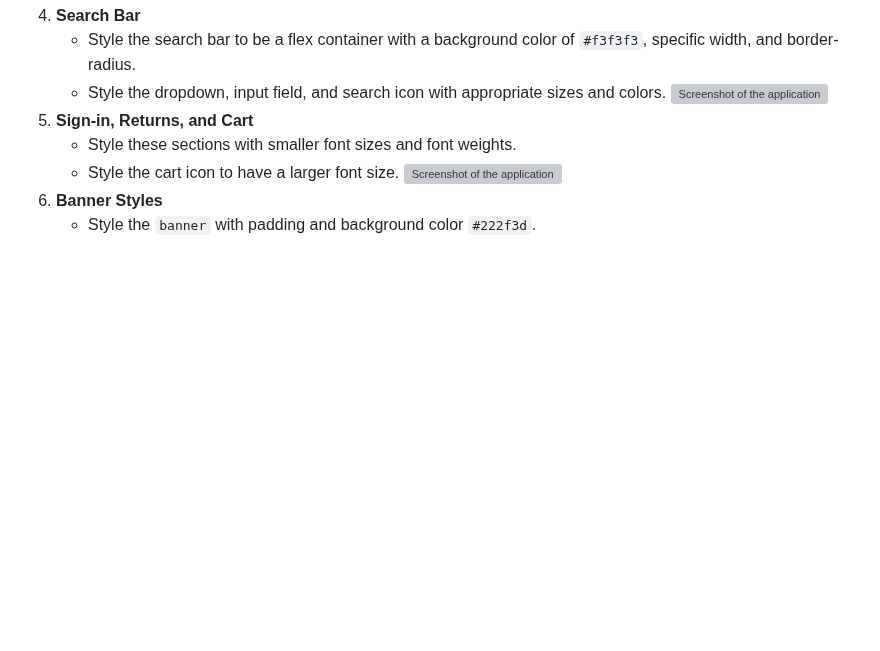
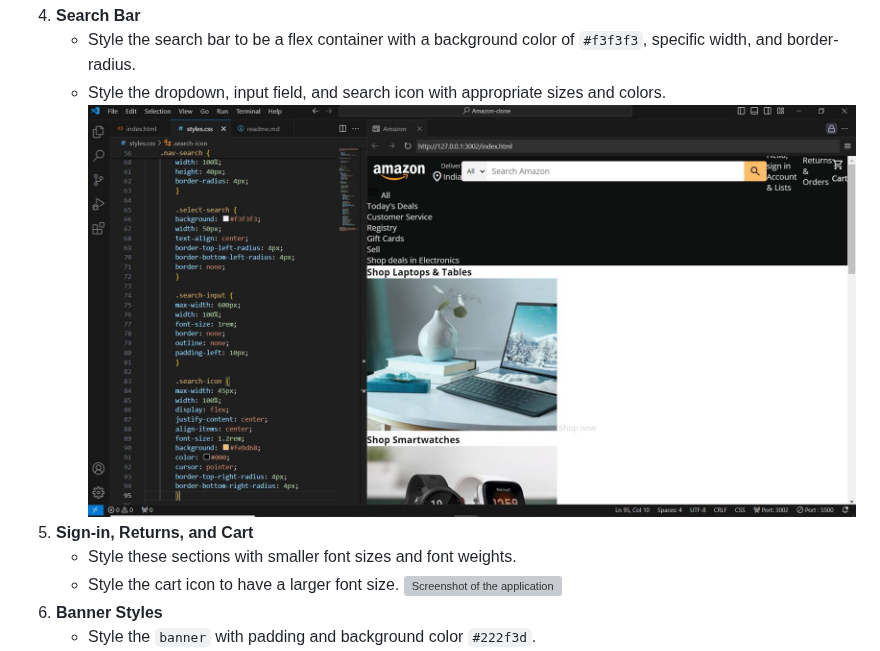
Before and after one commit to Edwin12Raj/week-test-5, a Markdown page: README.md, the part around the change. Rendered like a GitHub page; blank space fills up the shorter version; grey boxes are pictures that could not be loaded.

```diff
--- a/README.md
+++ b/README.md
@@ -73,7 +73,7 @@ The project consists of the following main files:
 4. **Search Bar**
     - Style the search bar to be a flex container with a background color of `#f3f3f3`, specific width, and border-radius.
     - Style the dropdown, input field, and search icon with appropriate sizes and colors.
-![Screenshot of the application](amazon/c4.jpg)
+![Screenshot of the application](amazon/c4.JPG)
 5. **Sign-in, Returns, and Cart**
     - Style these sections with smaller font sizes and font weights.
     - Style the cart icon to have a larger font size.
```
